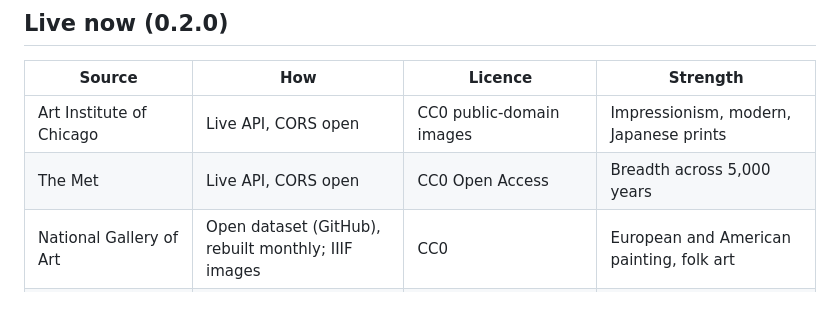
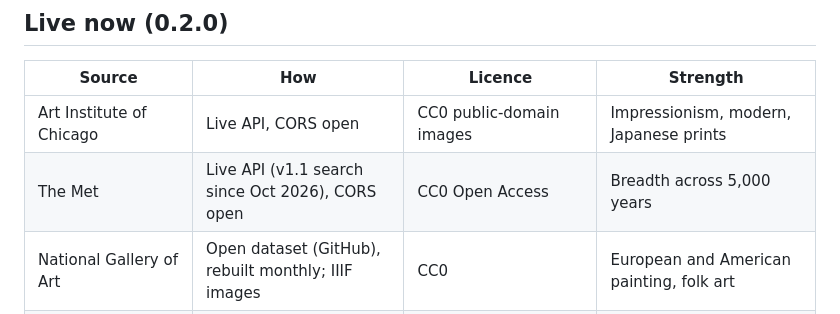
Before and after one commit to davisburgess/salon-swipe, a Markdown page: INTEGRATIONS.md, the part around the change. Rendered like a GitHub page.

Commit message:
INTEGRATIONS: note the Met's v1.1 search
Co-Authored-By: Claude Opus 5.5 <noreply@anthropic.com>
Claude-Session: https://claude.ai/code/session_01M1Nk9sX6Bnx66YiLmYr4av

```diff
--- a/INTEGRATIONS.md
+++ b/INTEGRATIONS.md
@@ -7,7 +7,7 @@ What feeds Picture Plane, what's next, and what needs real product work. Every s
 | Source | How | Licence | Strength |
 |---|---|---|---|
 | Art Institute of Chicago | Live API, CORS open | CC0 public-domain images | Impressionism, modern, Japanese prints |
-| The Met | Live API, CORS open | CC0 Open Access | Breadth across 5,000 years |
+| The Met | Live API (v1.1 search since Oct 2026), CORS open | CC0 Open Access | Breadth across 5,000 years |
 | National Gallery of Art | Open dataset (GitHub), rebuilt monthly; IIIF images | CC0 | European and American painting, folk art |
 | Cleveland Museum of Art | Open dataset (GitHub), rebuilt monthly | CC0 | Asian, Egyptian, Islamic, medieval |
 | Wikidata + Wikimedia Commons | Live SPARQL, CORS open | Public domain (artists died before 1955) | Modern movements other museums lack |
```
